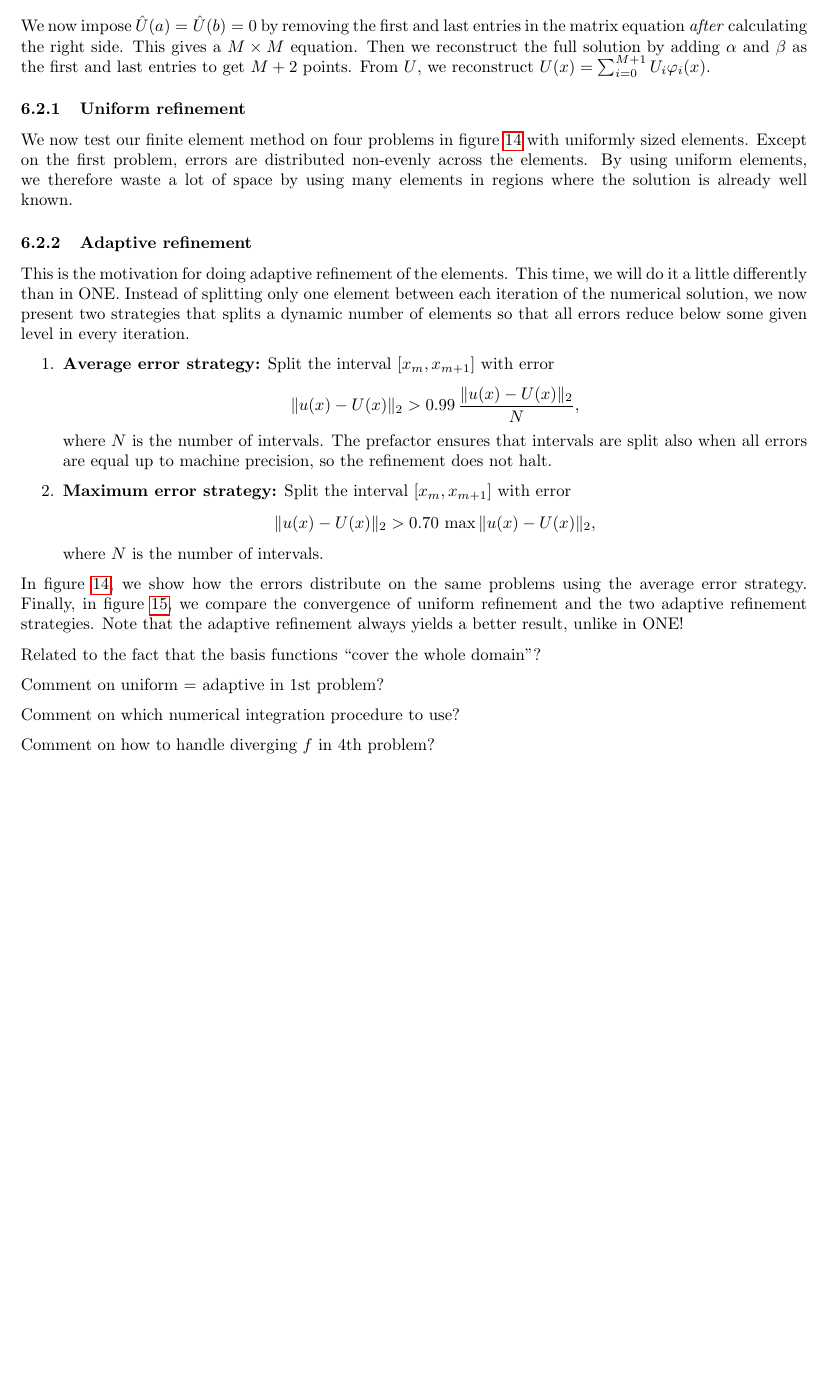
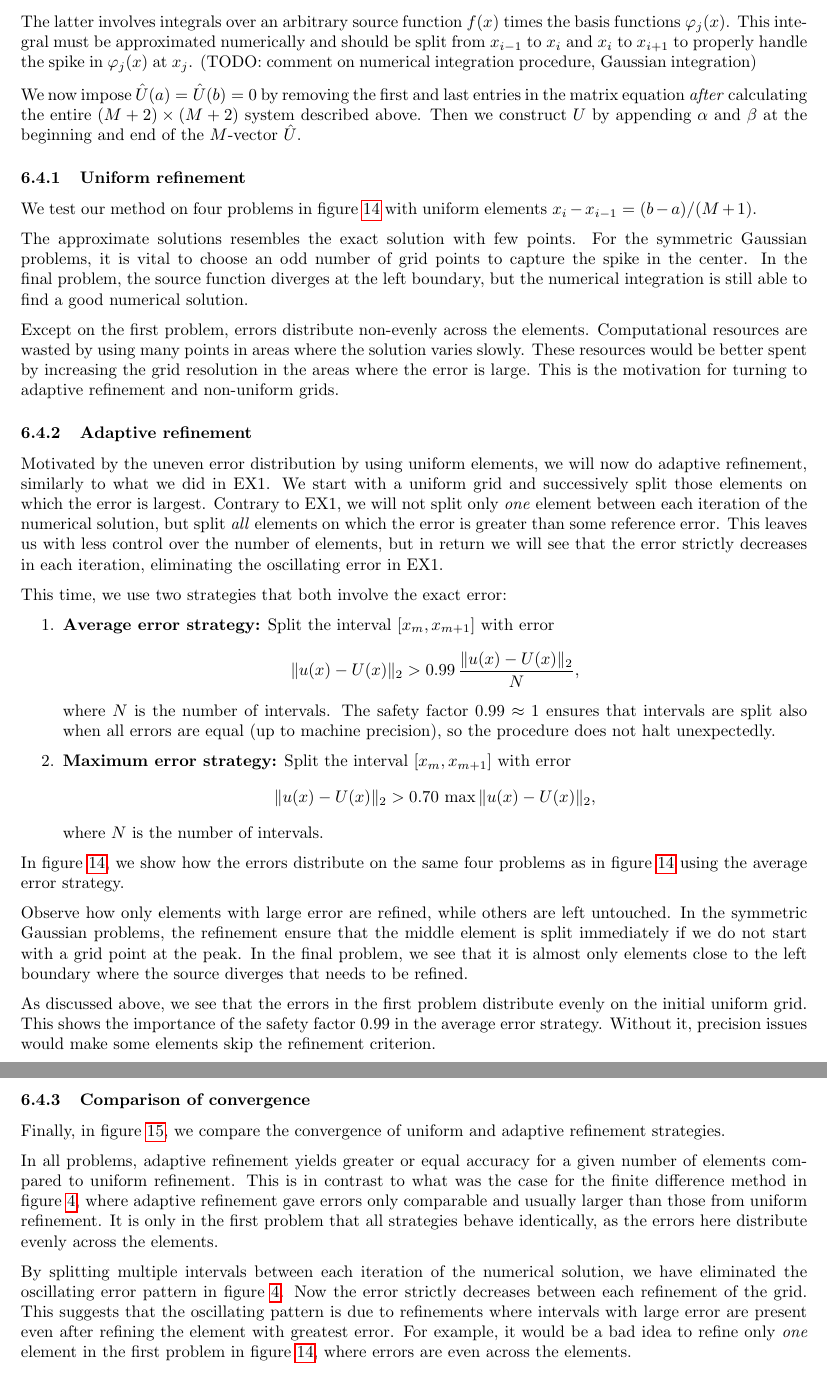
Before and after one commit to Northo/NumDiff, a LaTeX document (report/report.tex, which reads report/exercise5/exercise5.tex): part of page 24 of 35 before the commit and two parts of pages 25 and 28 of 37 after it, the two joined at a grey line, cut at the place of the change, the shorter picture padded with empty space. The pictures show the PDF file report/report.pdf that the author committed with the source.

Commit message:
Wrote better on FEM task

```diff
--- a/report/exercise5/exercise5.tex
+++ b/report/exercise5/exercise5.tex
@@ -16,5 +16,5 @@ Same as in \cref{poisson_analytical_solution}, but with $f(x) \rightarrow -f(x)$
 \begin{equation}
-u(x) = C_1 + C_2 x - \int^x \dif x' \int^{x'} \dif x'' f(x''),
+u(x) = C_1 + C_2 x - \int^x \dif x' \int^{x'} \dif x'' f(x'').
 \label{poisson_analytical_solution2}
 \end{equation}
 
@@ -24,6 +24,4 @@ Write
 \begin{equation}
-	u(x) = \hat{u}(x) + r(x), \quad \text{with} \quad \hat{u}(a) = \hat{u}(b) = 0 \quad \text{and} \quad \quad r(x) = \alpha \frac{x-b}{a-b} + \beta \frac{x-a}{b-a}
+	u(x) = \hat{u}(x) + r(x), \quad \text{with} \quad \hat{u}(a) = \hat{u}(b) = 0 \quad \text{and} \quad r(x) = \alpha \frac{x-b}{a-b} + \beta \frac{x-a}{b-a}.
+	\label{splitting_exact}
 \end{equation}
-Now multiply \cref{poisson_equation2} by a function $v(x)$, integrate both sides from $a$ to $b$ and use integration by parts on the left and $\hat{u}(a) = \hat{u}(b) = 0$ to drop the boundary term.
-This gives the \textbf{weak formulation} of the problem: find $\hat{u}$ such that for all $v$
-\newcommand{\weakform}[3]{\integral{\hat{#1}'(x) #2'(x)}{x}{a}{b} = \integral{f(x) #2(x)}{x}{a}{b} - \integral{#3'(x) #2'(x)}{x}{a}{b}}
@@ -30,2 +41 @@ This gives the \textbf{weak formulation} of the problem: find $\hat{u}$ such tha
 \begin{equation}
-	\weakform{u}{v}{r}
@@ -39,3 +47,0 @@ Divide the interval $[a, b]$ into the finite elements
-\begin{equation*}
-	a = x_0 < x_1 < \dots < x_M < x_{M+1} = b.
-\end{equation*}
@@ -44,3 +56,9 @@ This leads to the weak formulation
 \begin{equation}
-	\weakform{U}{V}{R}
-	% \integral{\hat{u}'(x) v'(x)}{x}{a}{b} = \integral{f(x) v(x)}{x}{a}{b} - \integral{R'(x) v'(x)}{x}{a}{b}
+	a = x_0 < x_1 < \dots < x_M < x_{M+1} = b
+	\label{fem_grid}
+\end{equation}
+and let $U(x)$ be piecewise linear in each \textbf{finite element} $[x_i, x_{i+1}]$.
+Similarly to $u(x)$, we split the approximate solution into
+\begin{equation}
+	U(x) = \hat{U}(x) + R(x), \quad \text{with} \quad \hat{U}(a) = \hat{U}(b) = 0 \quad \text{and} \quad R(x) =
+	\begin{cases}
@@ -47,4 +70,2 @@ This leads to the weak formulation
 	\label{weak_form_approximate}
 \end{equation}
-Expand $U(x) = \basisexpand{U}{x}$ and $V(x) = \basisexpand{V}{x}$ in
-\begin{equation*}
@@ -86 +137,4 @@ or $V^T A \hat{U} = V^T F$ where then
+\begin{equation}
+	A \hat{U} = F.
+	\label{fem_matrixeq}
 \end{equation}
@@ -93,3 +140,0 @@ The A integrals are straightforward to differentiate \ref{basisfunction}:
-	A_{i i+1} = A_{i+1 i} = \frac{-1}{x_{i+1} - x_i}
-\end{split}
-\end{equation}
@@ -96,8 +144,16 @@ The A integrals are straightforward to differentiate \ref{basisfunction}:
 
-We now impose $\hat{U}(a) = \hat{U}(b) = 0$ by removing the first and last entries in the matrix equation \emph{after} calculating the right side.
-This gives a $M \times M$ equation.
-Then we reconstruct the full solution by adding $\alpha$ and $\beta$ as the first and last entries to get $M+2$ points.
-From $U$, we reconstruct $U(x) = \basisexpand{U}{x}$.
+To solve \ref{fem_matrixeq}, we must first calculate the so-called \textbf{stiffness matrix} $A$ and the \textbf{load vector} F.
+The former involves only the known basis functions and gives nonzero entries
+\begin{align*}
+	A_{00} = \frac{1}{x_1 - x_0}                           \qquad & \qquad A_{M+1 M+1} = \frac{1}{x_{M+1}-x_M} \\
+	A_{ii} = \frac{1}{x_i-x_{i-1}} + \frac{1}{x_{i+1}-x_i} \qquad & \qquad A_{i i+1} = A_{i+1 i} = \frac{1}{x_{i+1}-x_i}.
+\end{align*}
+The latter involves integrals over an arbitrary source function $f(x)$ times the basis functions $\varphi_j(x)$.
+This integral must be approximated numerically and should be split from $x_{i-1}$ to $x_i$ and $x_i$ to $x_{i+1}$ to properly handle the spike in $\varphi_j(x)$ at $x_j$.
+(TODO: comment on numerical integration procedure, Gaussian integration)
+
+We now impose $\hat{U}(a) = \hat{U}(b) = 0$ by removing the first and last entries in the matrix equation \emph{after} calculating the entire $(M+2) \times (M+2)$ system described above.
+Then we construct $U$ by appending $\alpha$ and $\beta$ at the beginning and end of the $M$-vector $\hat{U}$.
 
 \newcommand\plotseries[5]{
 \pgfplotstablegetrowsof{#1-step0.dat}
@@ -169,24 +225,34 @@ $f(x) = 2x^{-4/3}/9$
 
 \subsubsection{Uniform refinement}
 
-We now test our finite element method on four problems in \cref{femumr} with uniformly sized elements.
-Except on the first problem, errors are distributed non-evenly across the elements.
-By using uniform elements, we therefore waste a lot of space by using many elements in regions where the solution is already well known.
+We test our method on four problems in \cref{femumr} with uniform elements $x_i - x_{i-1} = (b-a)/(M+1)$.
+
+The approximate solutions resembles the exact solution with few points.
+For the symmetric Gaussian problems, it is vital to choose an odd number of grid points to capture the spike in the center.
+In the final problem, the source function diverges at the left boundary, but the numerical integration is still able to find a good numerical solution.
+
+Except on the first problem, errors distribute non-evenly across the elements.
+Computational resources are wasted by using many points in areas where the solution varies slowly.
+These resources would be better spent by increasing the grid resolution in the areas where the error is large.
+This is the motivation for turning to adaptive refinement and non-uniform grids.
 
 \figureseries{exercise5/data/UMR}{femumr}{Uniform refinement}
 
 \subsubsection{Adaptive refinement}
 
-This is the motivation for doing adaptive refinement of the elements.
-This time, we will do it a little differently than in ONE.
-Instead of splitting only one element between each iteration of the numerical solution, we now present two strategies that splits a dynamic number of elements so that all errors reduce below some given level in every iteration.
+Motivated by the uneven error distribution by using uniform elements, we will now do adaptive refinement, similarly to what we did in EX1.
+We start with a uniform grid and successively split those elements on which the error is largest.
+Contrary to EX1, we will not split only \emph{one} element between each iteration of the numerical solution, but split \emph{all} elements on which the error is greater than some reference error.
+This leaves us with less control over the number of elements, but in return we will see that the error strictly decreases in each iteration, eliminating the oscillating error in EX1.
+
+This time, we use two strategies that both involve the exact error:
 \begin{enumerate}
 \item \textbf{Average error strategy:} Split the interval $[x_m, x_{m+1}]$ with error
 \begin{equation*}
 \Ltwoerror{u(x)-U(x)} > 0.99 \, \dfrac{\Ltwoerror{u(x)-U(x)}}{N},
 \end{equation*}
 where $N$ is the number of intervals.
-The prefactor ensures that intervals are split also when all errors are equal up to machine precision, so the refinement does not halt.
+The safety factor $0.99 \approx 1$ ensures that intervals are split also when all errors are equal (up to machine precision), so the procedure does not halt unexpectedly.
 \item \textbf{Maximum error strategy:} Split the interval $[x_m, x_{m+1}]$ with error
 \begin{equation*}
 \Ltwoerror{u(x)-U(x)} > 0.70 \, \max{\Ltwoerror{u(x)-U(x)}},
@@ -194,21 +260,32 @@ The prefactor ensures that intervals are split also when all errors are equal up
 where $N$ is the number of intervals.
 \end{enumerate}
 
-In \cref{femamr}, we show how the errors distribute on the same problems using the average error strategy.
-Finally, in \cref{femconvergence}, we compare the convergence of uniform refinement and the two adaptive refinement strategies.
-Note that the adaptive refinement always yields a better result, unlike in ONE!
+In \cref{femamr}, we show how the errors distribute on the same four problems as in \cref{femumr} using the average error strategy.
 
-Related to the fact that the basis functions ``cover the whole domain''?
+Observe how only elements with large error are refined, while others are left untouched.
+In the symmetric Gaussian problems, the refinement ensure that the middle element is split immediately if we do not start with a grid point at the peak.
+In the final problem, we see that it is almost only elements close to the left boundary where the source diverges that needs to be refined.
 
-Comment on uniform = adaptive in 1st problem?
+As discussed above, we see that the errors in the first problem distribute evenly on the initial uniform grid.
+This shows the importance of the safety factor $0.99$ in the average error strategy.
+Without it, precision issues would make some elements skip the refinement criterion.
 
-Comment on which numerical integration procedure to use?
+\subsubsection{Comparison of convergence}
 
-Comment on how to handle diverging $f$ in 4th problem?
+Finally, in \cref{femconvergence}, we compare the convergence of uniform and adaptive refinement strategies.
+
+In all problems, adaptive refinement yields greater or equal accuracy for a given number of elements compared to uniform refinement.
+This is in contrast to what was the case for the finite difference method in \cref{amr_convergence_plot}, where adaptive refinement gave errors only comparable and usually larger than those from uniform refinement.
+It is only in the first problem that all strategies behave identically, as the errors here distribute evenly across the elements.
+
+By splitting multiple intervals between each iteration of the numerical solution, we have eliminated the oscillating error pattern in \cref{amr_convergence_plot}.
+Now the error strictly decreases between each refinement of the grid.
+This suggests that the oscillating pattern is due to refinements where intervals with large error are present even after refining the element with greatest error.
+For example, it would be a bad idea to refine only \emph{one} element in the first problem in \cref{femamr}, where errors are even across the elements.
 
 \figureseries{exercise5/data/AMR}{femamr}{Adaptive refinement, average strategy}
 
-\begin{figure}
+\begin{figure}[h!]
 \centering
 \begin{tikzpicture}
 \begin{groupplot}[
```
Also changed, not shown: report/report.pdf, report/exercise5/exercise5.tex (110 more changed lines).
